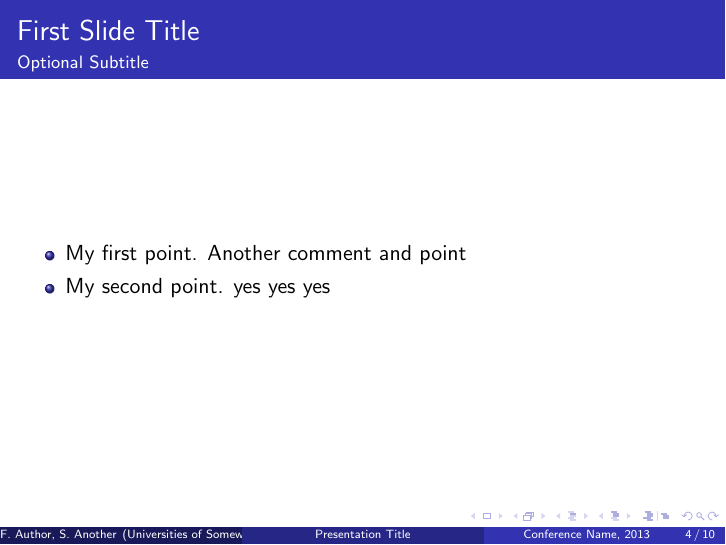
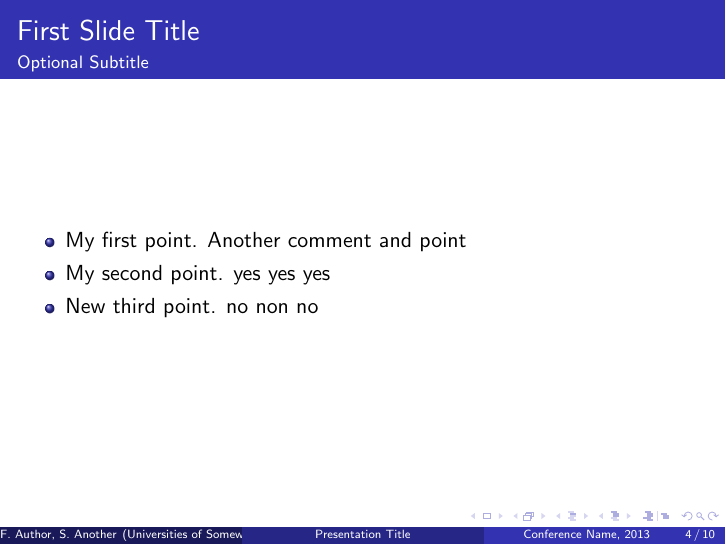
Before and after one commit to fvannel/conference-presentation, LaTeX slides (main.tex): page 4 of 15. Compiled offline with pdfLaTeX.

Commit message:
Update main.tex
from github 3

```diff
--- a/main.tex
+++ b/main.tex
@@ -118,6 +118,9 @@
   \item {
     My second point. yes yes yes
   }
+    \item {
+    New third point. no non no
+  }
   \end{itemize}
 \end{frame}
 
```
